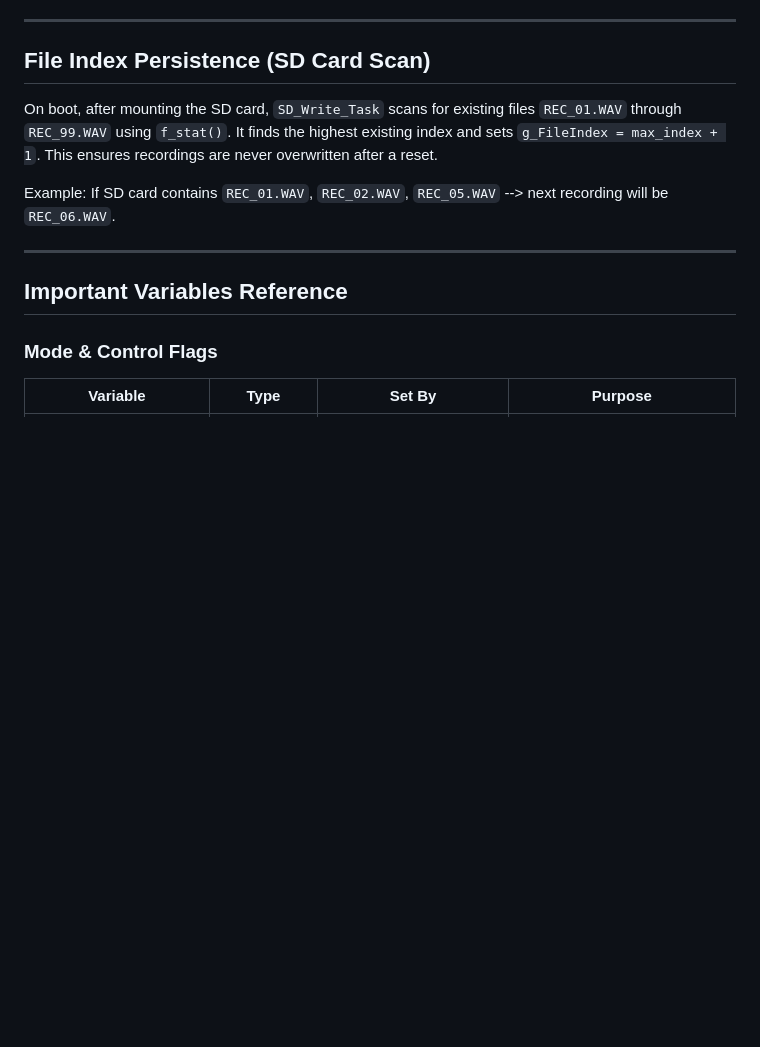
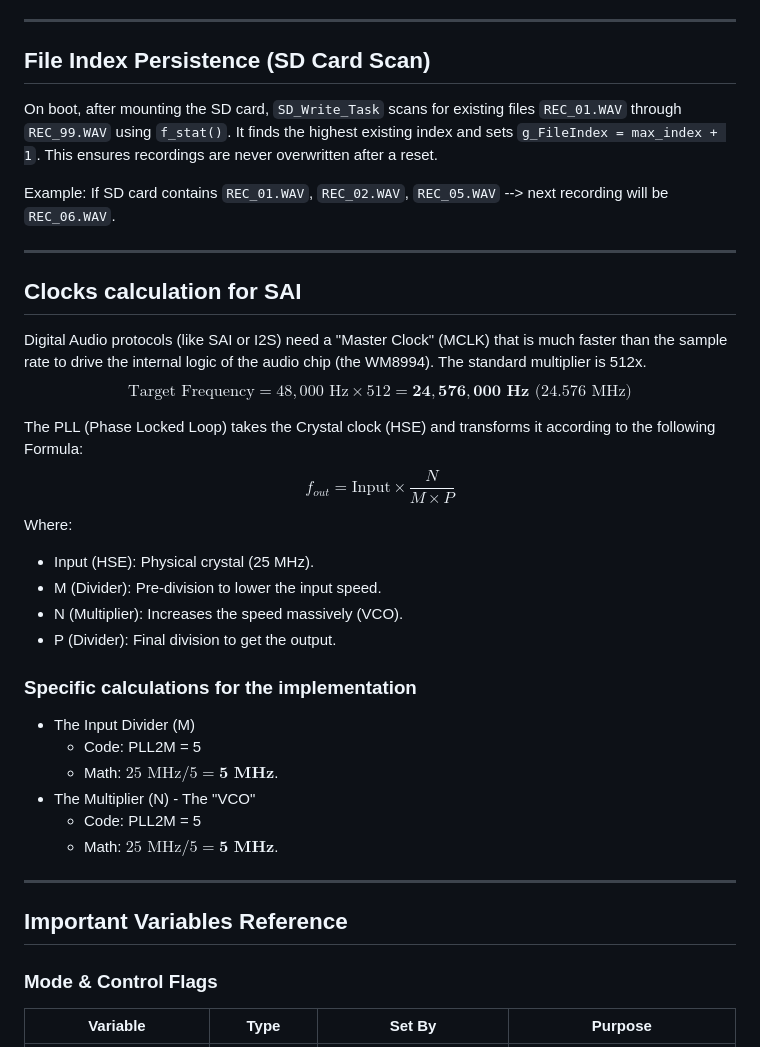
Before and after one commit to JacquiG29/FatFs_uSD_RTOS, a Markdown page: README.md, the part around the change. Drawn GitHub-style; blank space fills up the shorter version.

Commit message:
Add: Clocks calculation explanation

```diff
--- a/README.md
+++ b/README.md
@@ -236,7 +236,26 @@ On boot, after mounting the SD card, `SD_Write_Task` scans for existing files `R
 Example: If SD card contains `REC_01.WAV`, `REC_02.WAV`, `REC_05.WAV` --> next recording will be `REC_06.WAV`.
 
 ---
+## Clocks calculation for SAI
+Digital Audio protocols (like SAI or I2S) need a "Master Clock" (MCLK) that is much faster than the sample rate to drive the internal logic of the audio chip (the WM8994). The standard multiplier is 512x.
+$$\text{Target Frequency} = 48,000 \text{ Hz} \times 512 = \mathbf{24,576,000 \text{ Hz}} \text{ (24.576 MHz)}$$
 
+The PLL (Phase Locked Loop) takes the Crystal clock (HSE) and transforms it according to the following Formula:
+$$f_{out} = \text{Input} \times \frac{N}{M \times P}$$
+Where:
+- Input (HSE): Physical crystal (25 MHz).
+- M (Divider): Pre-division to lower the input speed.
+- N (Multiplier): Increases the speed massively (VCO).
+- P (Divider): Final division to get the output.
+
+### Specific calculations for the implementation
+- The Input Divider (M)
+  - Code: PLL2M = 5
+  - Math: $25 \text{ MHz} / 5 = \mathbf{5 \text{ MHz}}$.
+- The Multiplier (N) - The "VCO"
+  - Code: PLL2M = 5
+  - Math: $25 \text{ MHz} / 5 = \mathbf{5 \text{ MHz}}$.
+---
 ## Important Variables Reference
 
 ### Mode & Control Flags
```
